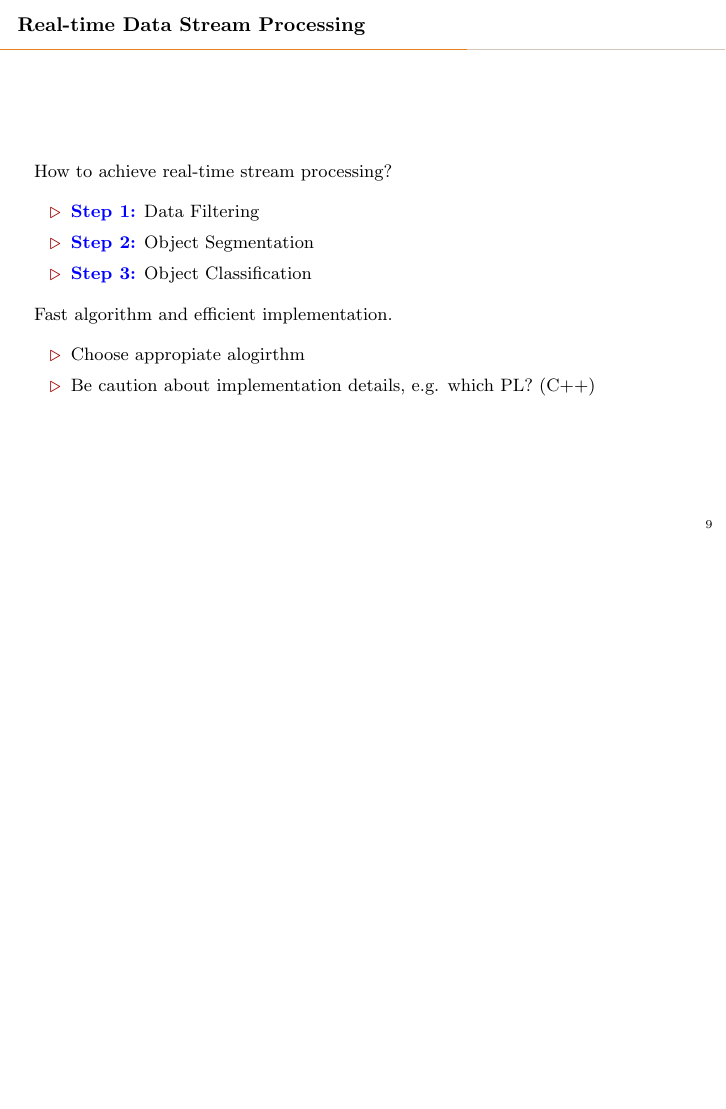
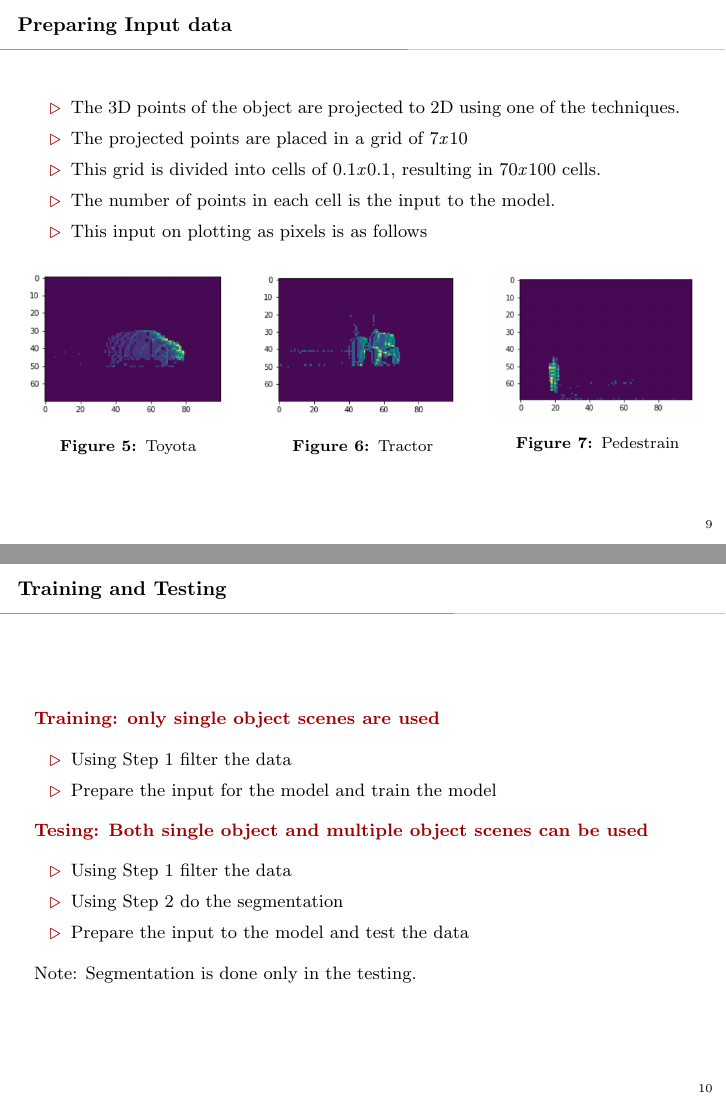
Before and after one commit to kiat/debs2019, LaTeX slides (presentation/presentation-DEBS2019.tex): page 11 of 24 before the commit and pages 11 and 12 of 26 after it, the two joined at a grey line, the shorter picture padded with empty space. Compiled offline with pdfLaTeX.

Commit message:
remaining slides

```diff
--- a/presentation/presentation-DEBS2019.tex
+++ b/presentation/presentation-DEBS2019.tex
@@ -224,6 +221,66 @@ from Streaming LiDAR Point Cloud Data}
 	\end{figure}
 \end{frame}
 
+%%%%%%%%%%%%%%%%%%%%%%%%%%%%%%%%%%%%%%%%%%%%%%%%%%%%%
+%%%%% Data Preparation for training %%%%%%
+%%%%%%%%%%%%%%%%%%%%%%%%%%%%%%%%%%%%%%%%%%%%%%%%%%%%%
+
+\begin{frame}[fragile]{Preparing Input data}
+	\begin{itemize}
+		\item The 3D points of the object are projected to 2D using one of the techniques.
+		\item The projected points are placed in a grid of 7\textit{x}10
+		\item This grid is divided into cells of 0.1\textit{x}0.1, resulting in 70\textit{x}100 cells.
+		\item The number of points in each cell is the input to the model.
+		\item This input on plotting as pixels is as follows
+	\end{itemize}
+
+	\begin{columns}
+		\begin{column}{0.33\textwidth}
+			\begin{figure}
+				\centering
+				\includegraphics[width=\textwidth]{images/Toyota.png}
+				\caption{Toyota}
+			\end{figure}
+		\end{column}
+		\begin{column}{0.33\textwidth}
+			\begin{figure}
+				\centering
+				\includegraphics[width=\textwidth]{images/Tractor.png}
+				\caption{Tractor}
+			\end{figure}
+		\end{column}
+		\begin{column}{0.33\textwidth}
+			\begin{figure}
+				\centering
+				\includegraphics[width=\textwidth]{images/pedestrian.png}
+				\caption{Pedestrain}
+			\end{figure}
+		\end{column}
+	\end{columns}
+
+\end{frame}
+
+%%%%%%%%%%%%%%%%%%%%%%%%%%%%%%%%%%%%%%%%%%%%
+%%%%%%%%%%%%%%%%%%%%%%%%%%%%%%%%%%%%%%%%%%%%
+
+\begin{frame}[fragile]{Training and Testing}
+	\redb{Training: only single object scenes are used}
+\begin{itemize}
+	\item Using Step 1 filter the data
+	\item Prepare the input for the model and train the model
+\end{itemize}
+
+\redb{Tesing: Both single object and multiple object scenes can be used}
+
+\begin{itemize}
+	\item Using Step 1 filter the data
+	\item Using Step 2 do the segmentation
+	\item Prepare the input to the model and test the data
+\end{itemize}
+
+Note: Segmentation is done only in the testing.
+
+\end{frame}
 
 
 
```
Also changed, not shown: presentation/images/Toyota.png (added), presentation/images/Tractor.png (added), presentation/images/pedestrian.png (added), presentation/presentation-DEBS2019.pdf, presentation/presentation-DEBS2019.tex (22 more changed lines).
